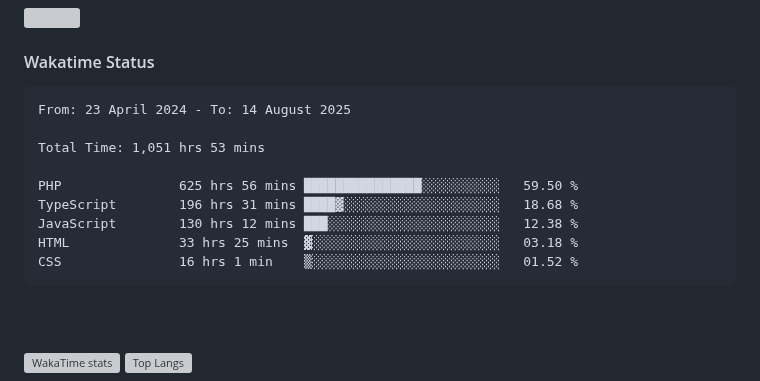
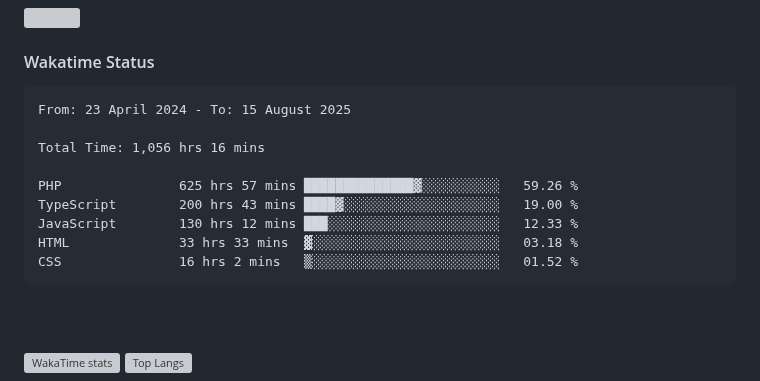
Before and after one commit to umLusca/umLusca, a Markdown page: README.md, the part around the change. Drawn GitHub-style; grey boxes are pictures that could not be loaded.

Commit message:
Updated waka-readme graph with new metrics

````diff
--- a/README.md
+++ b/README.md
@@ -60,15 +60,15 @@
 <!--START_SECTION:waka-->
 
 ```txt
-From: 23 April 2024 - To: 14 August 2025
+From: 23 April 2024 - To: 15 August 2025
 
-Total Time: 1,051 hrs 53 mins
+Total Time: 1,056 hrs 16 mins
 
-PHP               625 hrs 56 mins ███████████████░░░░░░░░░░   59.50 %
-TypeScript        196 hrs 31 mins ████▓░░░░░░░░░░░░░░░░░░░░   18.68 %
-JavaScript        130 hrs 12 mins ███░░░░░░░░░░░░░░░░░░░░░░   12.38 %
-HTML              33 hrs 25 mins  ▓░░░░░░░░░░░░░░░░░░░░░░░░   03.18 %
-CSS               16 hrs 1 min    ▒░░░░░░░░░░░░░░░░░░░░░░░░   01.52 %
+PHP               625 hrs 57 mins ██████████████▓░░░░░░░░░░   59.26 %
+TypeScript        200 hrs 43 mins ████▓░░░░░░░░░░░░░░░░░░░░   19.00 %
+JavaScript        130 hrs 12 mins ███░░░░░░░░░░░░░░░░░░░░░░   12.33 %
+HTML              33 hrs 33 mins  ▓░░░░░░░░░░░░░░░░░░░░░░░░   03.18 %
+CSS               16 hrs 2 mins   ▒░░░░░░░░░░░░░░░░░░░░░░░░   01.52 %
 ```
 
 <!--END_SECTION:waka-->
````
